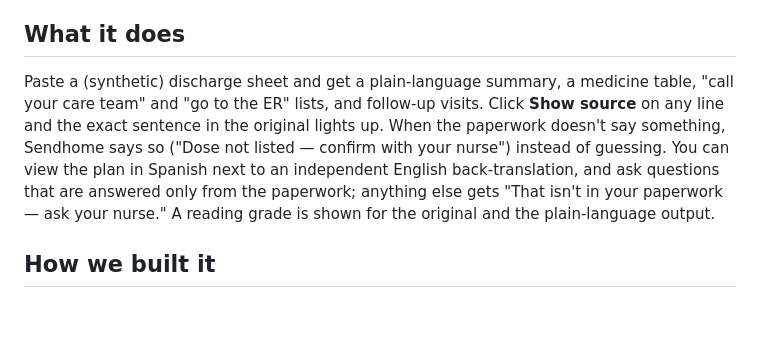
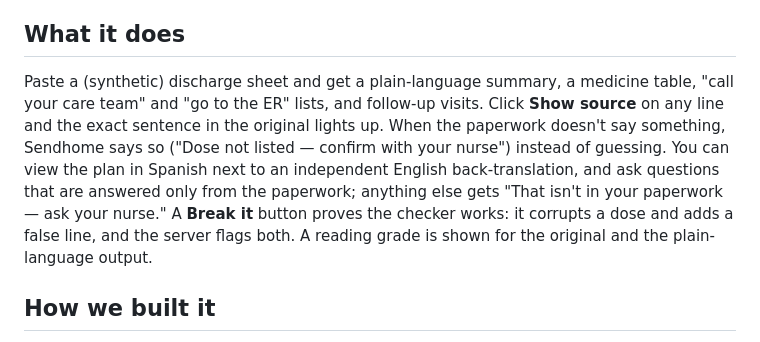
Before and after one commit to Sithranjan-Suresh/send-home, a Markdown page: devpost_draft.md, the part around the change. Drawn GitHub-style; blank space fills up the shorter version.

```diff
--- a/devpost_draft.md
+++ b/devpost_draft.md
@@ -8,7 +8,7 @@
 People leave the hospital with two dense pages of medicines, doses, warning signs and follow-ups, often tired, anxious, or reading in a second language. A generic AI summary reads fluently but can't be checked. We wanted a tool where trust matters more than fluency.
 
 ## What it does
-Paste a (synthetic) discharge sheet and get a plain-language summary, a medicine table, "call your care team" and "go to the ER" lists, and follow-up visits. Click **Show source** on any line and the exact sentence in the original lights up. When the paperwork doesn't say something, Sendhome says so ("Dose not listed — confirm with your nurse") instead of guessing. You can view the plan in Spanish next to an independent English back-translation, and ask questions that are answered only from the paperwork; anything else gets "That isn't in your paperwork — ask your nurse." A reading grade is shown for the original and the plain-language output.
+Paste a (synthetic) discharge sheet and get a plain-language summary, a medicine table, "call your care team" and "go to the ER" lists, and follow-up visits. Click **Show source** on any line and the exact sentence in the original lights up. When the paperwork doesn't say something, Sendhome says so ("Dose not listed — confirm with your nurse") instead of guessing. You can view the plan in Spanish next to an independent English back-translation, and ask questions that are answered only from the paperwork; anything else gets "That isn't in your paperwork — ask your nurse." A **Break it** button proves the checker works: it corrupts a dose and adds a false line, and the server flags both. A reading grade is shown for the original and the plain-language output.
 
 ## How we built it
 FastAPI backend (stateless, nothing stored) and a plain HTML/JS frontend. The model must return a verbatim `source_quote` for every item; deterministic code then locates each quote in the original (exact, normalized, then best-sentence similarity) and flags what it can't find. Refusals are enforced in code: if the model says the answer isn't in the document, or its supporting quotes can't be found, the server returns the fixed refusal text. The back-translation is a separate call that only sees the Spanish. LLM: openai/gpt-oss-120b on Groq.
```
Also changed, not shown: README.md (+3 -1 lines), docs/screenshots/05-break-it.jpg (added), 2 other files.
